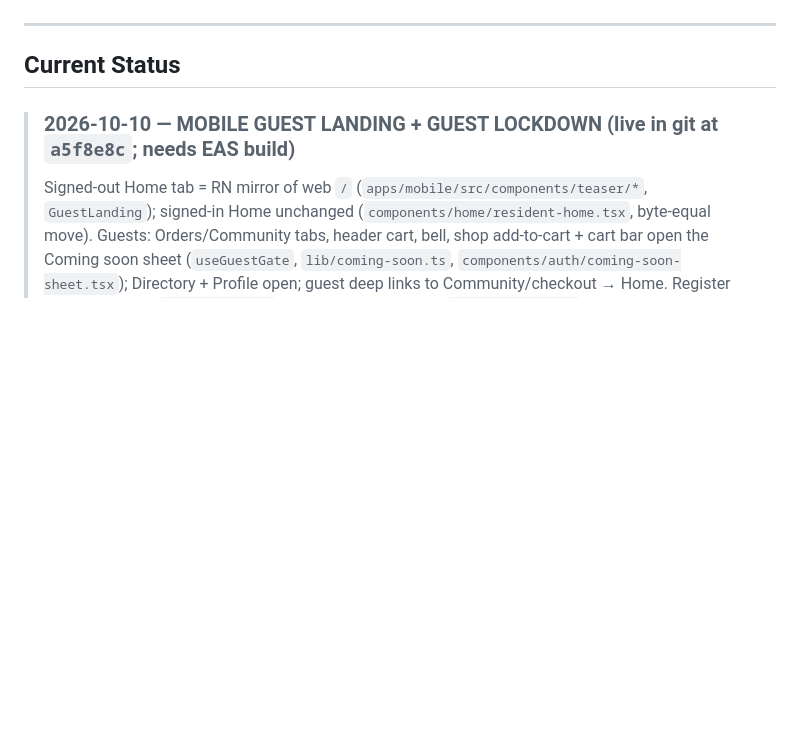
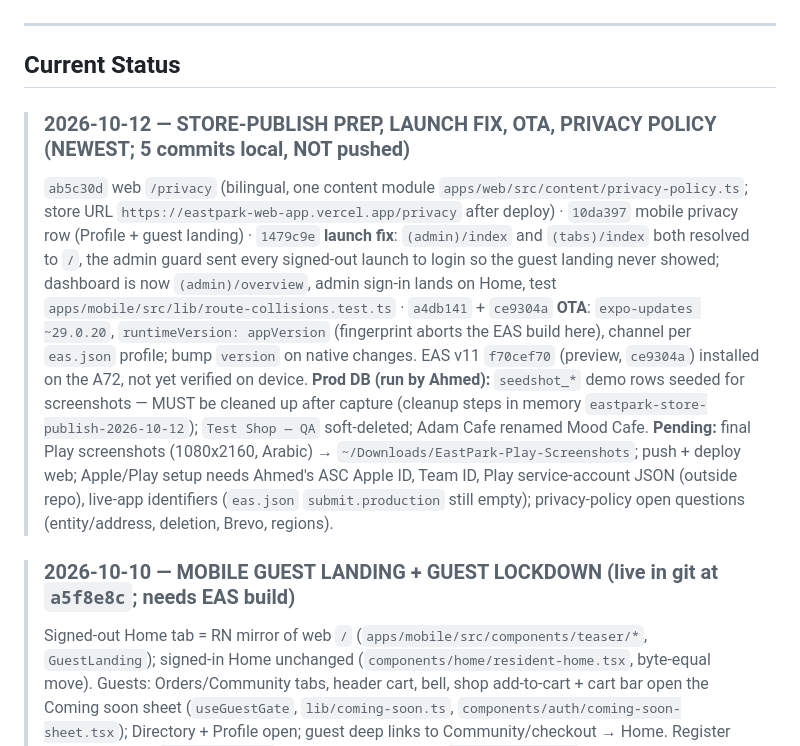
Before and after one commit to AhmedMuhammedElsaid/EastPark-Compound, a Markdown page: CLAUDE.md, the part around the change. Drawn GitHub-style; blank space fills up the shorter version.

Commit message:
[AhmedMuhammedElsaid][docs]: record the launch fix, OTA, privacy policy and store-publish prep in the session context
Co-Authored-By: Ahmed Muhammed Elsaid <ahmed.muhammed.elsaid@gmail.com>

```diff
--- a/CLAUDE.md
+++ b/CLAUDE.md
@@ -28,6 +28,21 @@ Full detail lives in `FrontendPlan.md` and `BackendPlan.md`.
 ---
 
 ## Current Status
+
+> ### 2026-10-12 — STORE-PUBLISH PREP, LAUNCH FIX, OTA, PRIVACY POLICY (NEWEST; 5 commits local, NOT pushed)
+>
+> `ab5c30d` web `/privacy` (bilingual, one content module `apps/web/src/content/privacy-policy.ts`; store URL
+> `https://eastpark-web-app.vercel.app/privacy` after deploy) · `10da397` mobile privacy row (Profile + guest landing) ·
+> `1479c9e` **launch fix**: `(admin)/index` and `(tabs)/index` both resolved to `/`, the admin guard sent every signed-out
+> launch to login so the guest landing never showed; dashboard is now `(admin)/overview`, admin sign-in lands on Home,
+> test `apps/mobile/src/lib/route-collisions.test.ts` · `a4db141` + `ce9304a` **OTA**: `expo-updates ~29.0.20`,
+> `runtimeVersion: appVersion` (fingerprint aborts the EAS build here), channel per `eas.json` profile; bump `version` on
+> native changes. EAS v11 `f70cef70` (preview, `ce9304a`) installed on the A72, not yet verified on device.
+> **Prod DB (run by Ahmed):** `seedshot_*` demo rows seeded for screenshots — MUST be cleaned up after capture (cleanup
+> steps in memory `eastpark-store-publish-2026-10-12`); `Test Shop — QA` soft-deleted; Adam Cafe renamed Mood Cafe.
+> **Pending:** final Play screenshots (1080x2160, Arabic) → `~/Downloads/EastPark-Play-Screenshots`; push + deploy web;
+> Apple/Play setup needs Ahmed's ASC Apple ID, Team ID, Play service-account JSON (outside repo), live-app identifiers
+> (`eas.json` `submit.production` still empty); privacy-policy open questions (entity/address, deletion, Brevo, regions).
 
 > ### 2026-10-10 — MOBILE GUEST LANDING + GUEST LOCKDOWN (live in git at `a5f8e8c`; needs EAS build)
 >
```
